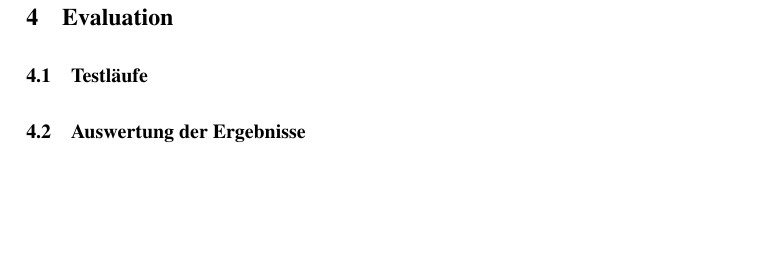
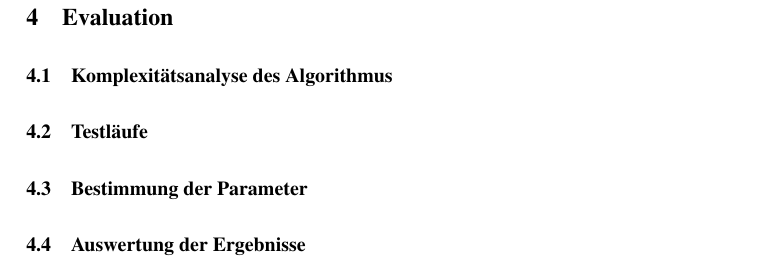
Before and after one commit to lusy/SemanticModellingPaperSimilarity, a LaTeX document (paper/paper.tex, which reads paper/4-Evaluation.tex): part of page 32 of 34, cut so that both start at the same text, the shorter picture padded with empty space. Compiled offline with pdfLaTeX; the source files are stored in an older character set and shown here as Unicode.

Commit message:
organize key words for evaluation

```diff
--- a/paper/4-Evaluation.tex
+++ b/paper/4-Evaluation.tex
@@ -1,14 +1,26 @@
 \section{Evaluation}
 
+\subsection{Komplexitätsanalyse des Algorithmus}
+% Pseudo code
+% speicher- und laufzeitkomplexität klären
+
 \subsection{Testläufe}
+% Vergleich: Laufzeit und Speicherverbrauch der alten strukturellen Maße (SimRank, P-Rank, C-Rank)
+% auf wie vielen Daten wurden diese ausgewertet und wie lange hats gedauert? was für parameter hatte das testsystem?
+
+% Was genau wurde ausgerechnet?
+
 %Um das vorgeschlagene Ähnlichkeitsmaß für wissenschaftliche Publikationen auswerten zu können, wird der Testdatensatz vom Zentralblatt Mathematik auf das im Kapitel \ref{subsec:modell} vorgestellte Graphenschema abgebildet.
 %Mit Hilfe von einem in \textit{Python} geschriebenen Parser werden die Daten vom \textit{zmath}-Datensatz in \textit{GraphML}-Format überführt.
 %Die \textit{GraphML}-Repräsentation der vollständigen Daten ist ca. $4.8$ Gb groß.
 
+% 1. Trimming des Datensatzes: auf $1$ Gb - nur die Publikationen mit vollständigen Metadaten, $1,154,950$ Publikationen
+% -- nicht wirklich berechenbar in vernünftiger Zeit (siehe Komplexitätsanalyse)
+% 2. Trimming des Datensatzes: 3095 Publikationen mit vollständigen Metadaten (alle Publikationen im Datensatz, die vor dem Jahr 1975 veröffentlicht wurden);
+% So werden nicht Zitationsrelationen zu späteren Arbeiten verloren (eine frühere Arbeit kann eine spätere nicht zitieren)
+% andererseit aber werden Relationen verloren, da der Algorithmus auf dem Gesamtpublikationsnetzwerk rechnet (also Werte, die über rausgeschnittenen Knoten propagiert wurden, gehen verloren)
+% -- also eine Auswertung "wie gut ist das Ähnlichkeitsmaß" wird vermutlich nicht sehr sinnvolle Ergebnisse liefern
 
-
-% Anwendung des Ähnlichkeitsmaßes
-% Was hats gebracht/wie siehts aus?
 
 % Parameters of the test system:
 %Hardware Overview:
@@ -29,6 +41,7 @@
 %    Boot Volume: Macintosh HD
 %    Boot Mode: Normal
 
+\subsection{Bestimmung der Parameter}
 % wie werden die lambdas gewählt? warum?
 % wie wird c gewählt? warum (simRank optimierungspaper)
 
```
Also changed, not shown: paper/4-Evaluation.tex (18 more changed lines).
